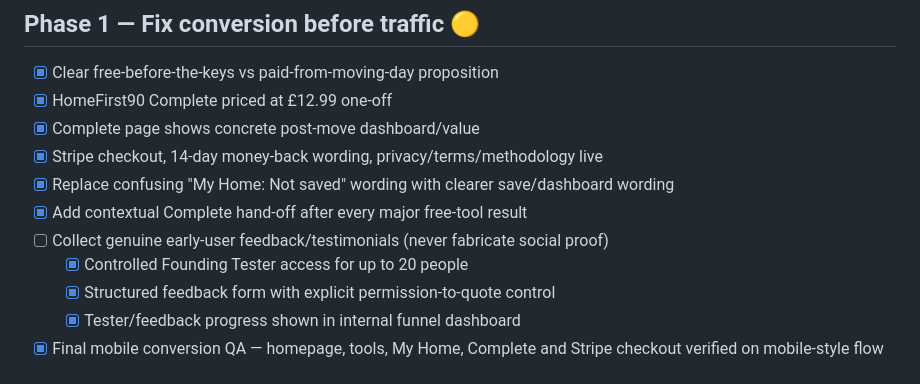
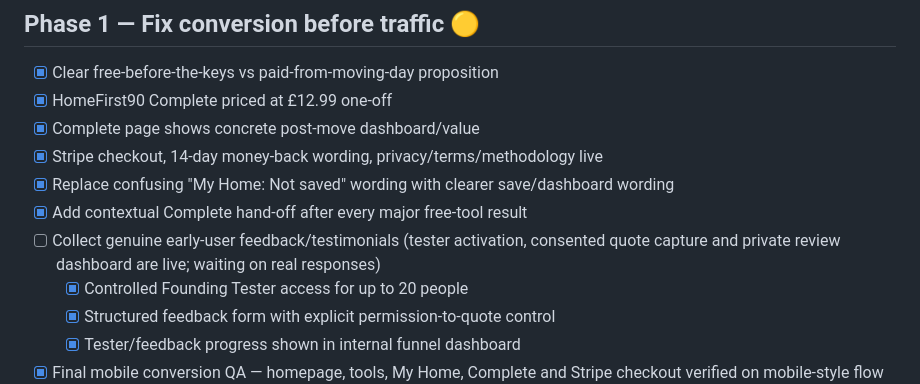
Before and after one commit to paulmcdonagh001-png/homefirst90, a Markdown page: LAUNCH_CHECKLIST.md, the part around the change. GitHub-like rendering.

Commit message:
Mark mobile QA complete and record tester feedback system status

```diff
--- a/LAUNCH_CHECKLIST.md
+++ b/LAUNCH_CHECKLIST.md
@@ -10,7 +10,7 @@ This is the master launch checklist. A phase is only marked complete when the co
 - [x] Stripe checkout, 14-day money-back wording, privacy/terms/methodology live
 - [x] Replace confusing "My Home: Not saved" wording with clearer save/dashboard wording
 - [x] Add contextual Complete hand-off after every major free-tool result
-- [ ] Collect genuine early-user feedback/testimonials (never fabricate social proof)
+- [ ] Collect genuine early-user feedback/testimonials (tester activation, consented quote capture and private review dashboard are live; waiting on real responses)
   - [x] Controlled Founding Tester access for up to 20 people
   - [x] Structured feedback form with explicit permission-to-quote control
   - [x] Tester/feedback progress shown in internal funnel dashboard
```
